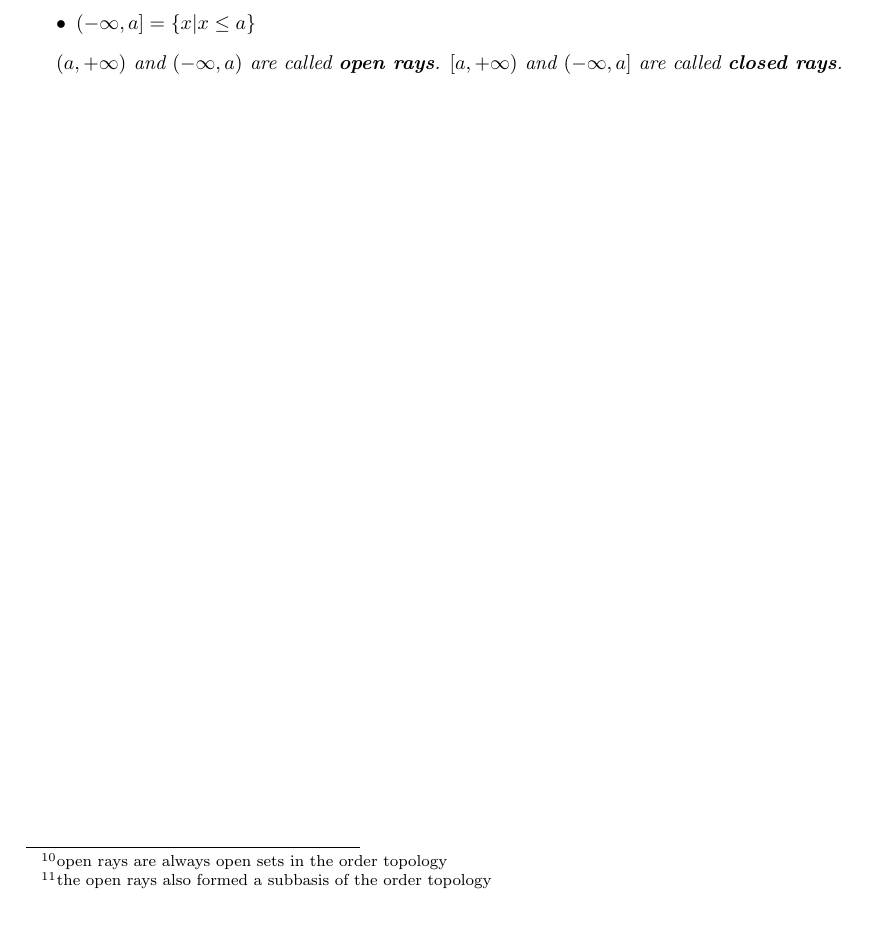
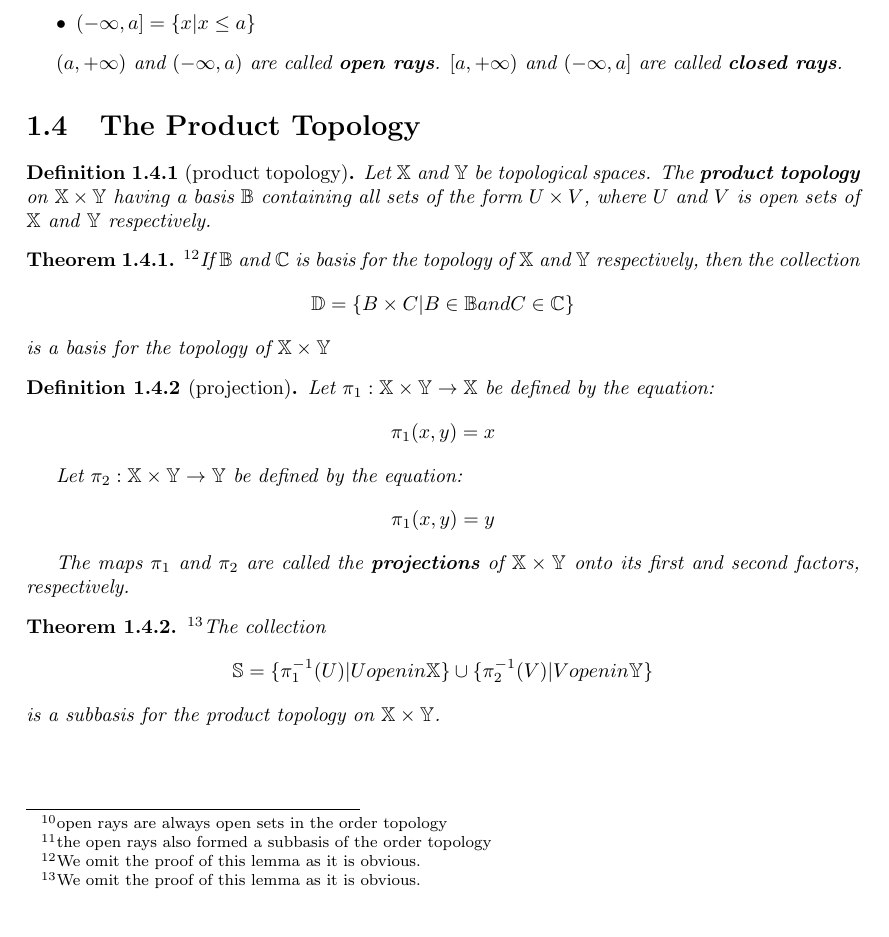
Before and after one commit to Alex222222222222/TopologyNote, a LaTeX book (Notes/main.tex, which reads Notes/01.TopologySpacesAndContinuousFunction/04.ProductTopology/note.tex): part of page 8 of 8, cut so that both start at the same text. Compiled offline with pdfLaTeX.

Commit message:
add note for the product topology concept

```diff
--- /dev/null
+++ b/Notes/01.TopologySpacesAndContinuousFunction/04.ProductTopology/note.tex
@@ -0,0 +1,35 @@
+\section{The Product Topology}
+
+\begin{definition}[product topology]\label{def:ProductTopology}
+      Let \textmathbb{X} and \textmathbb{Y} be topological spaces. The \defineNewWorld{product topology} on $ \mathbb{X} \times \mathbb{Y} $ having a basis \textmathbb{B} containing all sets of the form $ U \times V $, where $ U $ and $ V $ is open sets of \textmathbb{X} and \tmb{Y} respectively.
+\end{definition}
+
+\begin{theorem}\omitObviuos
+      If \tmb{B} and \tmb{C} is basis for the topology of \tmb{X} and \tmb{Y} respectively, then the collection
+      \begin{equation*}
+            \mathbb{D} = \{ B \times C | B \in \mathbb{B} and C \in \mathbb{C} \}
+      \end{equation*}
+      is a basis for the topology of $ \mathbb{X} \times \mathbb{Y} $
+\end{theorem}
+
+\begin{definition}[projection]\label{def:Projection}
+      Let $ \pi_{1}: \mathbb{X} \times \mathbb{Y} \rightarrow \mathbb{X} $ be defined by the equation:
+      \begin{equation*}
+            \pi_{1}(x,y) = x
+      \end{equation*}
+
+      Let $ \pi_{2}: \mathbb{X} \times \mathbb{Y} \rightarrow \mathbb{Y} $ be defined by the equation:
+      \begin{equation*}
+            \pi_{1}(x,y) = y
+      \end{equation*}
+
+      The maps $ \pi_{1} $ and $ \pi_{2} $ are called the \defineNewWorld{projections} of $ \mathbb{X} \times \mathbb{Y} $ onto its first and second factors, respectively.
+\end{definition}
+
+\begin{theorem}\omitObviuos
+      The collection
+      \begin{equation*}
+            \mathbb{S} = \{ \pi_{1}^{-1}(U) | U open in \mathbb{X} \} \cup \{ \pi_{2}^{-1}(V) | V open in \mathbb{Y} \}
+      \end{equation*}
+      is a subbasis for the product topology on $ \mathbb{X} \times \mathbb{Y} $.
+\end{theorem}
--- a/Notes/main.tex
+++ b/Notes/main.tex
@@ -17,6 +17,7 @@
 
 \newtheorem{definition}{Definition}[section]
 \newtheorem{lemma}{Lemma}[section]
+\newtheorem{theorem}{Theorem}[section]
 
 \title{Topology Note}
 \author{Alex}
@@ -24,6 +25,8 @@
 \newcommand{\textmathbb}[1]{$ \mathbb{#1} $}
 \newcommand{\defineNewWorld}[1]{\textit{\textbf{#1}}}
 \newcommand{\omitObviuos}{\footnote{We omit the proof of this lemma as it is obvious.}}
+\newcommand{\mt}[1]{$ #1 $}
+\newcommand{\tmb}[1]{\textmathbb{#1}}
 
 \begin{document}
       \maketitle
@@ -50,4 +53,8 @@
 
       \input{01.TopologySpacesAndContinuousFunction/03.OrderTopology/exercise.tex}
 
+      \input{01.TopologySpacesAndContinuousFunction/04.ProductTopology/note.tex}
+
+      \input{01.TopologySpacesAndContinuousFunction/04.ProductTopology/exercise.tex}
+
 \end{document}
```
Also changed, not shown: Notes/01.TopologySpacesAndContinuousFunction/04.ProductTopology/exercise.tex (added), Notes/main.pdf.
